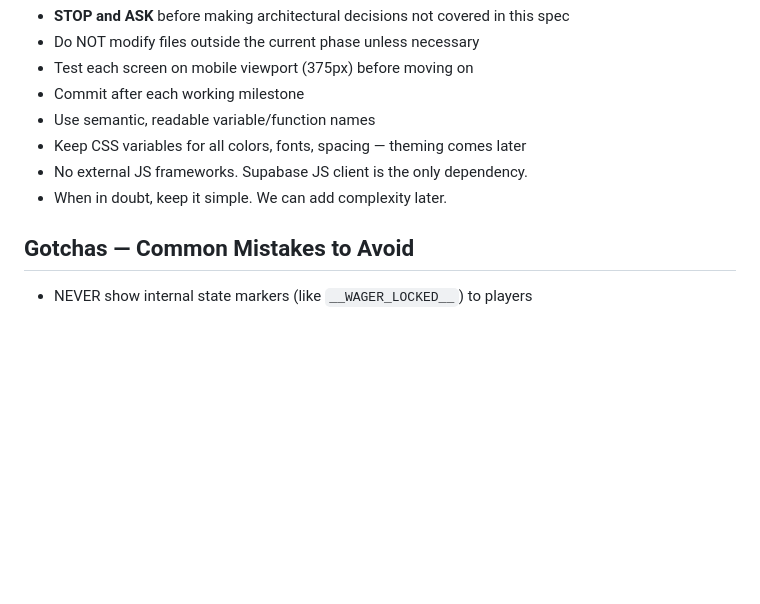
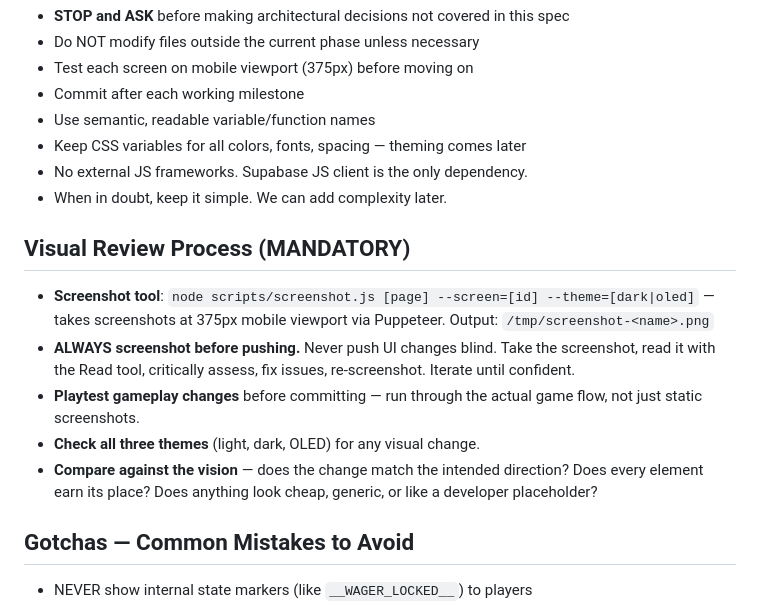
Before and after one commit to oracleparty/oracleparty.github.io, a Markdown page: CLAUDE.md, the part around the change. GitHub-like rendering; blank space fills up the shorter version.

Commit message:
Add visual review process to CLAUDE.md
Documents the mandatory screenshot-based iterative review workflow:
always screenshot before pushing, check all themes, compare against
vision. Also notes playtesting requirement for gameplay changes.

https://claude.ai/code/session_014rjjcjhSkUuzP7MsmKrqQV

```diff
--- a/CLAUDE.md
+++ b/CLAUDE.md
@@ -155,6 +155,13 @@ Oracle-Party/
 - No external JS frameworks. Supabase JS client is the only dependency.
 - When in doubt, keep it simple. We can add complexity later.
 
+## Visual Review Process (MANDATORY)
+- **Screenshot tool**: `node scripts/screenshot.js [page] --screen=[id] --theme=[dark|oled]` — takes screenshots at 375px mobile viewport via Puppeteer. Output: `/tmp/screenshot-<name>.png`
+- **ALWAYS screenshot before pushing.** Never push UI changes blind. Take the screenshot, read it with the Read tool, critically assess, fix issues, re-screenshot. Iterate until confident.
+- **Playtest gameplay changes** before committing — run through the actual game flow, not just static screenshots.
+- **Check all three themes** (light, dark, OLED) for any visual change.
+- **Compare against the vision** — does the change match the intended direction? Does every element earn its place? Does anything look cheap, generic, or like a developer placeholder?
+
 ## Gotchas — Common Mistakes to Avoid
 - NEVER show internal state markers (like `__WAGER_LOCKED__`) to players
 - Always fully reset game state when returning to lobby via Play Again
```
